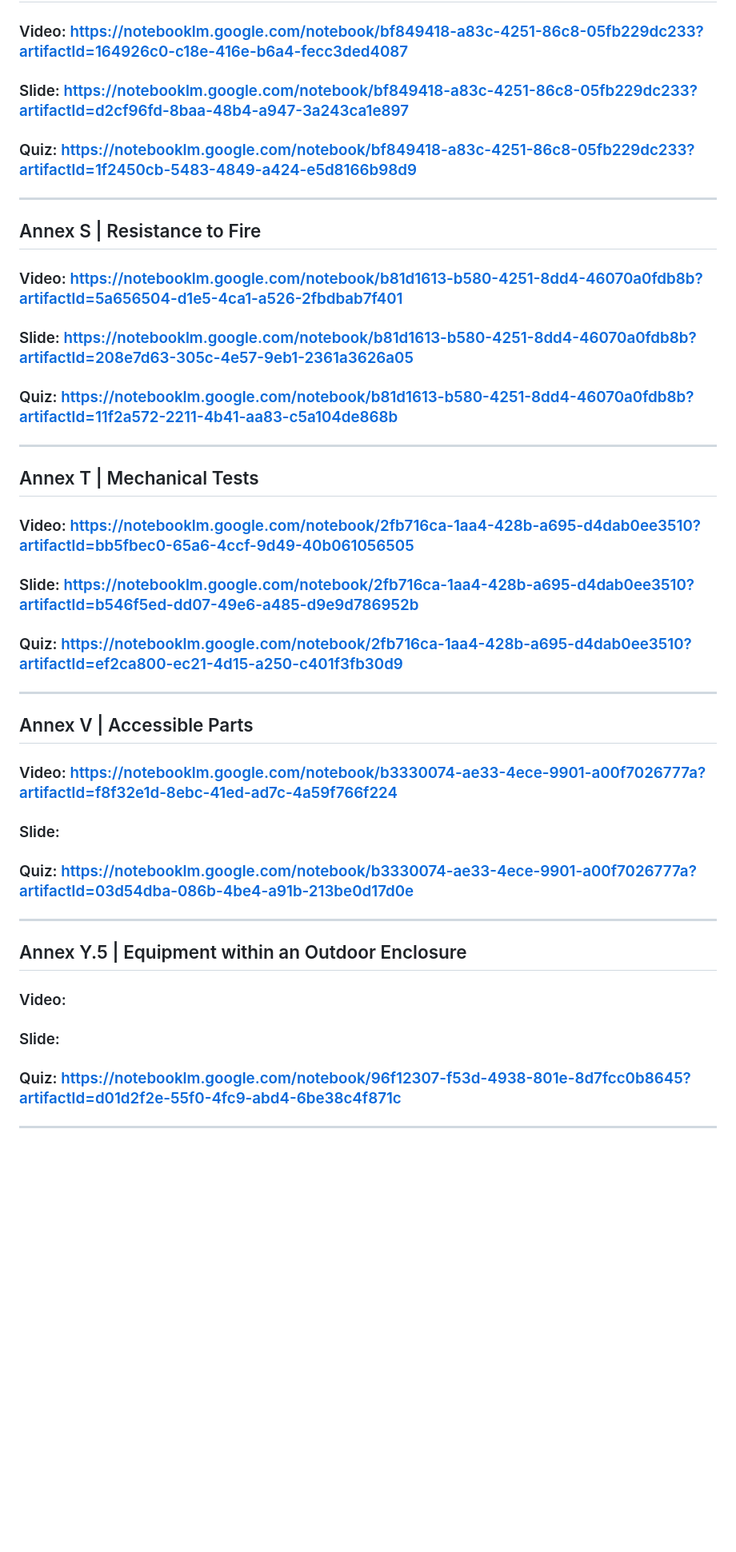
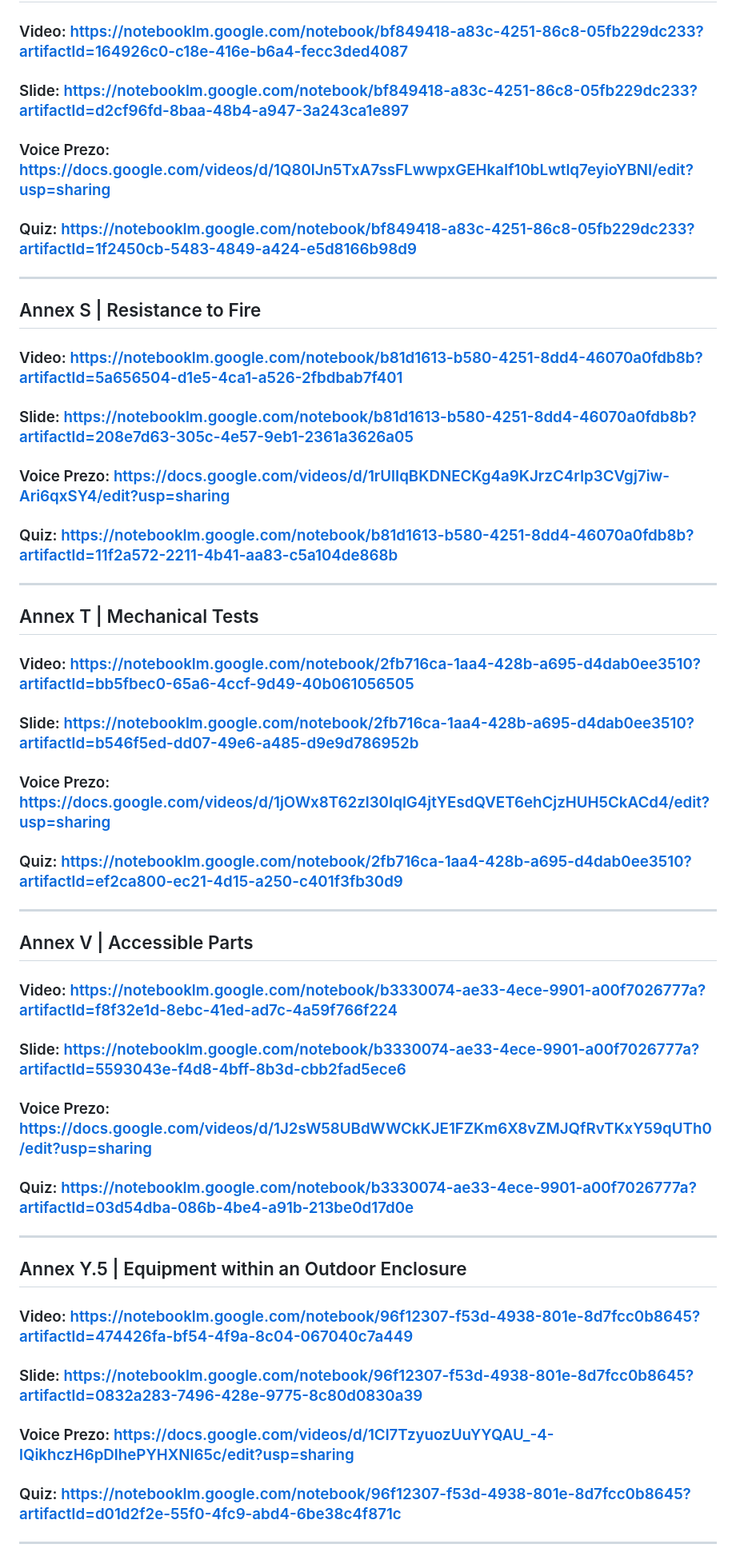
Before and after one commit to btaira/safety101, a Markdown page: readme.md, the part around one of its changes. Shown at 80% size. Drawn GitHub-style; blank space fills up the shorter version.

```diff
--- a/readme.md
+++ b/readme.md
@@ -126,26 +156,31 @@
 ## Annex R | Limited Short Circuit
 ### Video: https://notebooklm.google.com/notebook/bf849418-a83c-4251-86c8-05fb229dc233?artifactId=164926c0-c18e-416e-b6a4-fecc3ded4087
 ### Slide: https://notebooklm.google.com/notebook/bf849418-a83c-4251-86c8-05fb229dc233?artifactId=d2cf96fd-8baa-48b4-a947-3a243ca1e897
+### Voice Prezo: https://docs.google.com/videos/d/1Q80lJn5TxA7ssFLwwpxGEHkaIf10bLwtlq7eyioYBNI/edit?usp=sharing
 ### Quiz: https://notebooklm.google.com/notebook/bf849418-a83c-4251-86c8-05fb229dc233?artifactId=1f2450cb-5483-4849-a424-e5d8166b98d9
 ***
 ## Annex S | Resistance to Fire
 ### Video: https://notebooklm.google.com/notebook/b81d1613-b580-4251-8dd4-46070a0fdb8b?artifactId=5a656504-d1e5-4ca1-a526-2fbdbab7f401
 ### Slide: https://notebooklm.google.com/notebook/b81d1613-b580-4251-8dd4-46070a0fdb8b?artifactId=208e7d63-305c-4e57-9eb1-2361a3626a05
+### Voice Prezo: https://docs.google.com/videos/d/1rUlIqBKDNECKg4a9KJrzC4rIp3CVgj7iw-Ari6qxSY4/edit?usp=sharing
 ### Quiz: https://notebooklm.google.com/notebook/b81d1613-b580-4251-8dd4-46070a0fdb8b?artifactId=11f2a572-2211-4b41-aa83-c5a104de868b
 ***
 ## Annex T | Mechanical Tests
 ### Video: https://notebooklm.google.com/notebook/2fb716ca-1aa4-428b-a695-d4dab0ee3510?artifactId=bb5fbec0-65a6-4ccf-9d49-40b061056505
 ### Slide: https://notebooklm.google.com/notebook/2fb716ca-1aa4-428b-a695-d4dab0ee3510?artifactId=b546f5ed-dd07-49e6-a485-d9e9d786952b
+### Voice Prezo: https://docs.google.com/videos/d/1jOWx8T62zl30IqlG4jtYEsdQVET6ehCjzHUH5CkACd4/edit?usp=sharing
 ### Quiz: https://notebooklm.google.com/notebook/2fb716ca-1aa4-428b-a695-d4dab0ee3510?artifactId=ef2ca800-ec21-4d15-a250-c401f3fb30d9
 ***
 ## Annex V | Accessible Parts
 ### Video: https://notebooklm.google.com/notebook/b3330074-ae33-4ece-9901-a00f7026777a?artifactId=f8f32e1d-8ebc-41ed-ad7c-4a59f766f224
-### Slide:
+### Slide: https://notebooklm.google.com/notebook/b3330074-ae33-4ece-9901-a00f7026777a?artifactId=5593043e-f4d8-4bff-8b3d-cbb2fad5ece6
+### Voice Prezo: https://docs.google.com/videos/d/1J2sW58UBdWWCkKJE1FZKm6X8vZMJQfRvTKxY59qUTh0/edit?usp=sharing
 ### Quiz: https://notebooklm.google.com/notebook/b3330074-ae33-4ece-9901-a00f7026777a?artifactId=03d54dba-086b-4be4-a91b-213be0d17d0e
 ***
 ## Annex Y.5 | Equipment within an Outdoor Enclosure
-### Video:
-### Slide:
+### Video: https://notebooklm.google.com/notebook/96f12307-f53d-4938-801e-8d7fcc0b8645?artifactId=474426fa-bf54-4f9a-8c04-067040c7a449
+### Slide: https://notebooklm.google.com/notebook/96f12307-f53d-4938-801e-8d7fcc0b8645?artifactId=0832a283-7496-428e-9775-8c80d0830a39
+### Voice Prezo: https://docs.google.com/videos/d/1Cl7TzyuozUuYYQAU_-4-lQikhczH6pDlhePYHXNl65c/edit?usp=sharing
 ### Quiz: https://notebooklm.google.com/notebook/96f12307-f53d-4938-801e-8d7fcc0b8645?artifactId=d01d2f2e-55f0-4fc9-abd4-6be38c4f871c
 ***
 ## Annex x | tb
```
Also changed, not shown: other parts of readme.md (+34 -3 lines).
